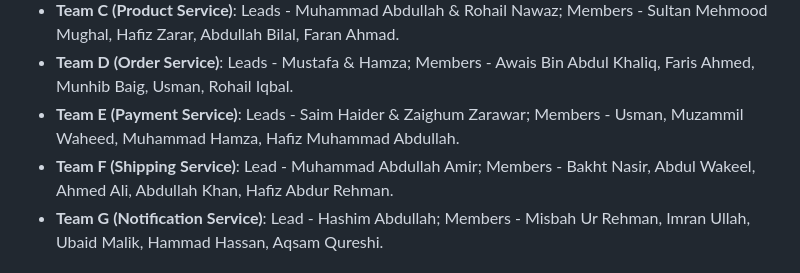
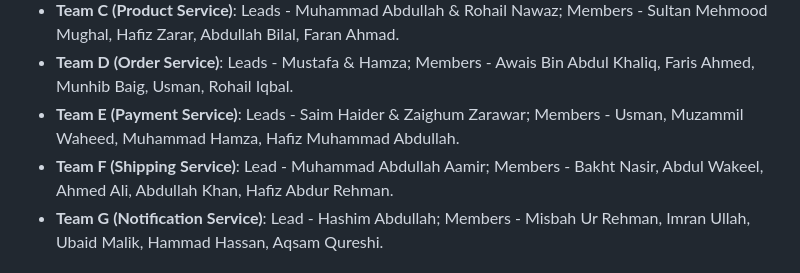
Before and after one commit to abdullahaamir13/online-shopping-system-containarized-docker, a Markdown page: README.md, the part around the change. GitHub-like rendering.

```diff
--- a/README.md
+++ b/README.md
@@ -36,7 +36,7 @@ The system follows a dependency chain:
 - **Team C (Product Service)**: Leads - Muhammad Abdullah & Rohail Nawaz; Members - Sultan Mehmood Mughal, Hafiz Zarar, Abdullah Bilal, Faran Ahmad.
 - **Team D (Order Service)**: Leads - Mustafa & Hamza; Members - Awais Bin Abdul Khaliq, Faris Ahmed, Munhib Baig, Usman, Rohail Iqbal.
 - **Team E (Payment Service)**: Leads - Saim Haider & Zaighum Zarawar; Members - Usman, Muzammil Waheed, Muhammad Hamza, Hafiz Muhammad Abdullah.
-- **Team F (Shipping Service)**: Lead - Muhammad Abdullah Amir; Members - Bakht Nasir, Abdul Wakeel, Ahmed Ali, Abdullah Khan, Hafiz Abdur Rehman.
+- **Team F (Shipping Service)**: Lead - Muhammad Abdullah Aamir; Members - Bakht Nasir, Abdul Wakeel, Ahmed Ali, Abdullah Khan, Hafiz Abdur Rehman.
 - **Team G (Notification Service)**: Lead - Hashim Abdullah; Members - Misbah Ur Rehman, Imran Ullah, Ubaid Malik, Hammad Hassan, Aqsam Qureshi.
 
 ## Setup Instructions
```
